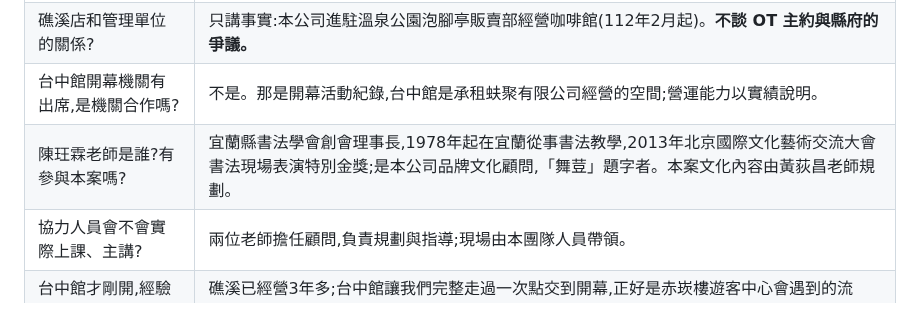
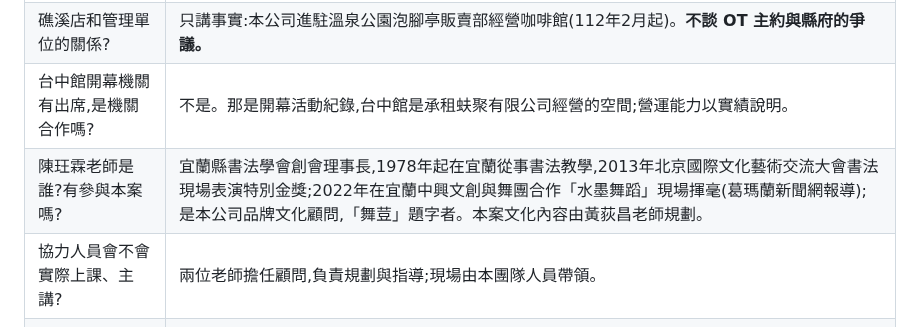
Before and after one commit to onlycoffee99/home-1, a Markdown page: 標案/赤崁樓/評選講稿_團隊組織_經驗版.md, the part around the change. GitHub-like rendering.

```diff
--- a/標案/赤崁樓/評選講稿_團隊組織_經驗版.md
+++ b/標案/赤崁樓/評選講稿_團隊組織_經驗版.md
@@ -68,7 +68,7 @@
 | 有沒有經營古蹟或文化場域的經驗? | 誠實回答:沒有直接經營古蹟。但礁溪是觀光公園、台中館是公有空間,都要配合管理機關的規範;古蹟部分有文化顧問指導,裝修一律可復原、不用明火。 |
 | 礁溪店和管理單位的關係? | 只講事實:本公司進駐溫泉公園泡腳亭販賣部經營咖啡館(112年2月起)。**不談 OT 主約與縣府的爭議。** |
 | 台中館開幕機關有出席,是機關合作嗎? | 不是。那是開幕活動紀錄,台中館是承租蚨聚有限公司經營的空間;營運能力以實績說明。 |
-| 陳玨霖老師是誰?有參與本案嗎? | 宜蘭縣書法學會創會理事長,1978年起在宜蘭從事書法教學,2013年北京國際文化藝術交流大會書法現場表演特別金獎;是本公司品牌文化顧問,「舞荳」題字者。本案文化內容由黃荻昌老師規劃。 |
+| 陳玨霖老師是誰?有參與本案嗎? | 宜蘭縣書法學會創會理事長,1978年起在宜蘭從事書法教學,2013年北京國際文化藝術交流大會書法現場表演特別金獎;2022年在宜蘭中興文創與舞團合作「水墨舞蹈」現場揮毫(葛瑪蘭新聞網報導);是本公司品牌文化顧問,「舞荳」題字者。本案文化內容由黃荻昌老師規劃。 |
 | 協力人員會不會實際上課、主講? | 兩位老師擔任顧問,負責規劃與指導;現場由本團隊人員帶領。 |
 | 台中館才剛開,經驗夠嗎? | 礁溪已經營3年多;台中館讓我們完整走過一次點交到開幕,正好是赤崁樓遊客中心會遇到的流程。 |
 
```
Also changed, not shown: 資歷庫/協力夥伴.md (+1 -0 lines).
